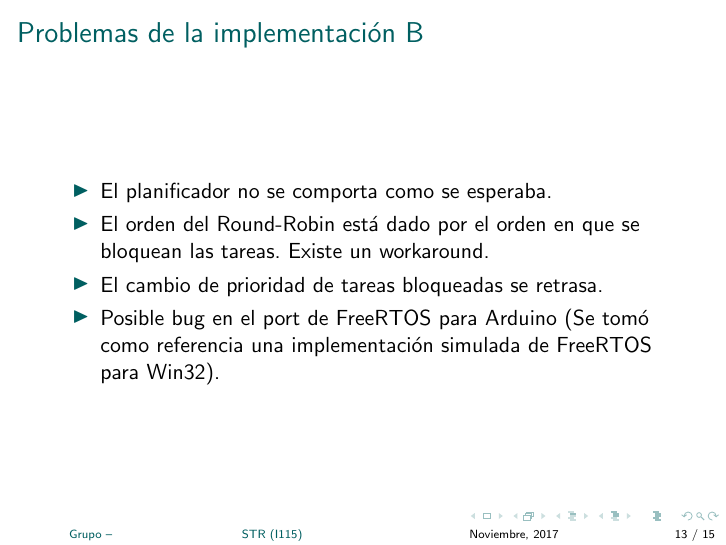
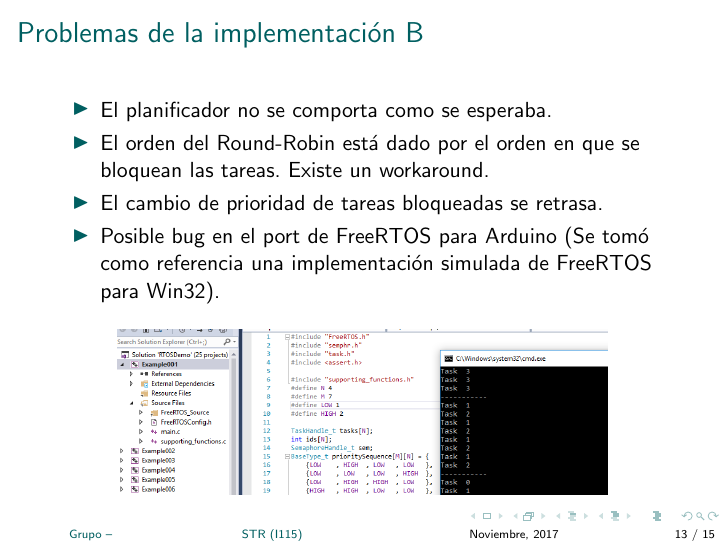
Before and after one commit to real-time-unlp/presentacion, LaTeX slides (presentacion.tex, which reads desarrollo.tex): page 13 of 15. Compiled offline with pdfLaTeX.

Commit message:
Screenshot

```diff
--- a/desarrollo.tex
+++ b/desarrollo.tex
@@ -198,6 +198,12 @@
 		\item El cambio de prioridad de tareas bloqueadas se retrasa.
 		\item Posible bug en el port de FreeRTOS para Arduino (Se tomó como referencia una implementación simulada de FreeRTOS para Win32).
 	\end{itemize}
+
+\begin{figure}[htbp]
+	\centering
+	\includegraphics[width=0.8\hsize]{diagramas/screenshot-vs.png}
+\end{figure}
+
 \end{block}
 \end{frame}
 
```
Also changed, not shown: diagramas/screenshot-vs.png (added).
